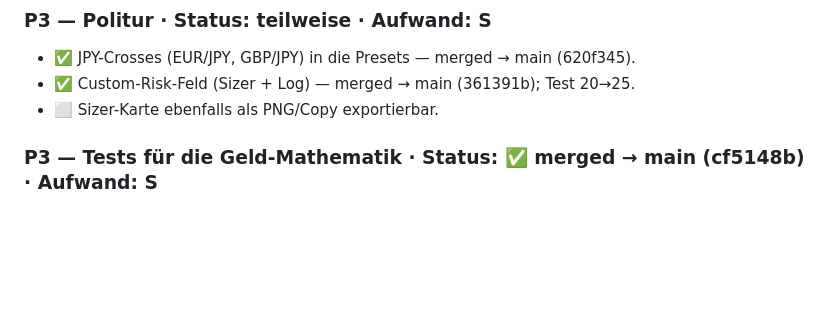
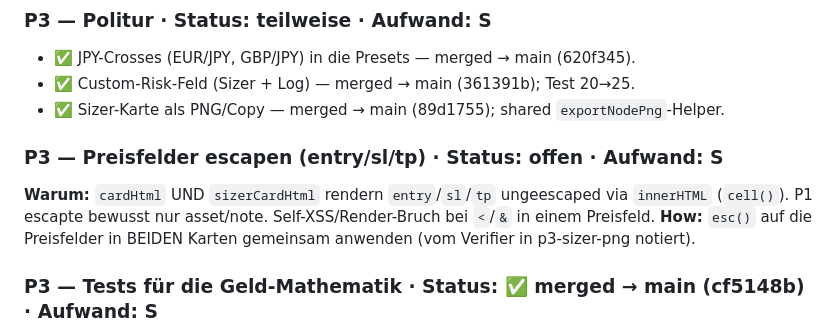
Before and after one commit to erikofantastiko/QuickLog, a Markdown page: Scratchpad.md, the part around the change. GitHub-like rendering; blank space fills up the shorter version.

Commit message:
loop: P3 sizer-png verdict (APPROVE, log export byte-identical) + price-escape backlog item
Co-Authored-By: Claude Opus 4.8 (1M context) <noreply@anthropic.com>

```diff
--- a/Scratchpad.md
+++ b/Scratchpad.md
@@ -67,7 +67,12 @@ unverändert.
 ### P3 — Politur  ·  Status: teilweise  ·  Aufwand: S
 - ✅ JPY-Crosses (EUR/JPY, GBP/JPY) in die Presets — merged → main (620f345).
 - ✅ Custom-Risk-Feld (Sizer + Log) — merged → main (361391b); Test 20→25.
-- ⬜ Sizer-Karte ebenfalls als PNG/Copy exportierbar.
+- ✅ Sizer-Karte als PNG/Copy — merged → main (89d1755); shared `exportNodePng`-Helper.
+
+### P3 — Preisfelder escapen (entry/sl/tp)  ·  Status: offen  ·  Aufwand: S
+**Warum:** `cardHtml` UND `sizerCardHtml` rendern `entry`/`sl`/`tp` ungeescaped via `innerHTML`
+(`cell()`). P1 escapte bewusst nur asset/note. Self-XSS/Render-Bruch bei `<`/`&` in einem Preisfeld.
+**How:** `esc()` auf die Preisfelder in BEIDEN Karten gemeinsam anwenden (vom Verifier in p3-sizer-png notiert).
 
 ### P3 — Tests für die Geld-Mathematik  ·  Status: ✅ merged → main (cf5148b)  ·  Aufwand: S
 **Warum:** `contractValueFor`/`calcSize` dürfen nie still regredieren. Kleines `test.mjs`, das sie
```
Also changed, not shown: loop/verdicts/p3-sizer-png.md (added, +31 -0 lines).
